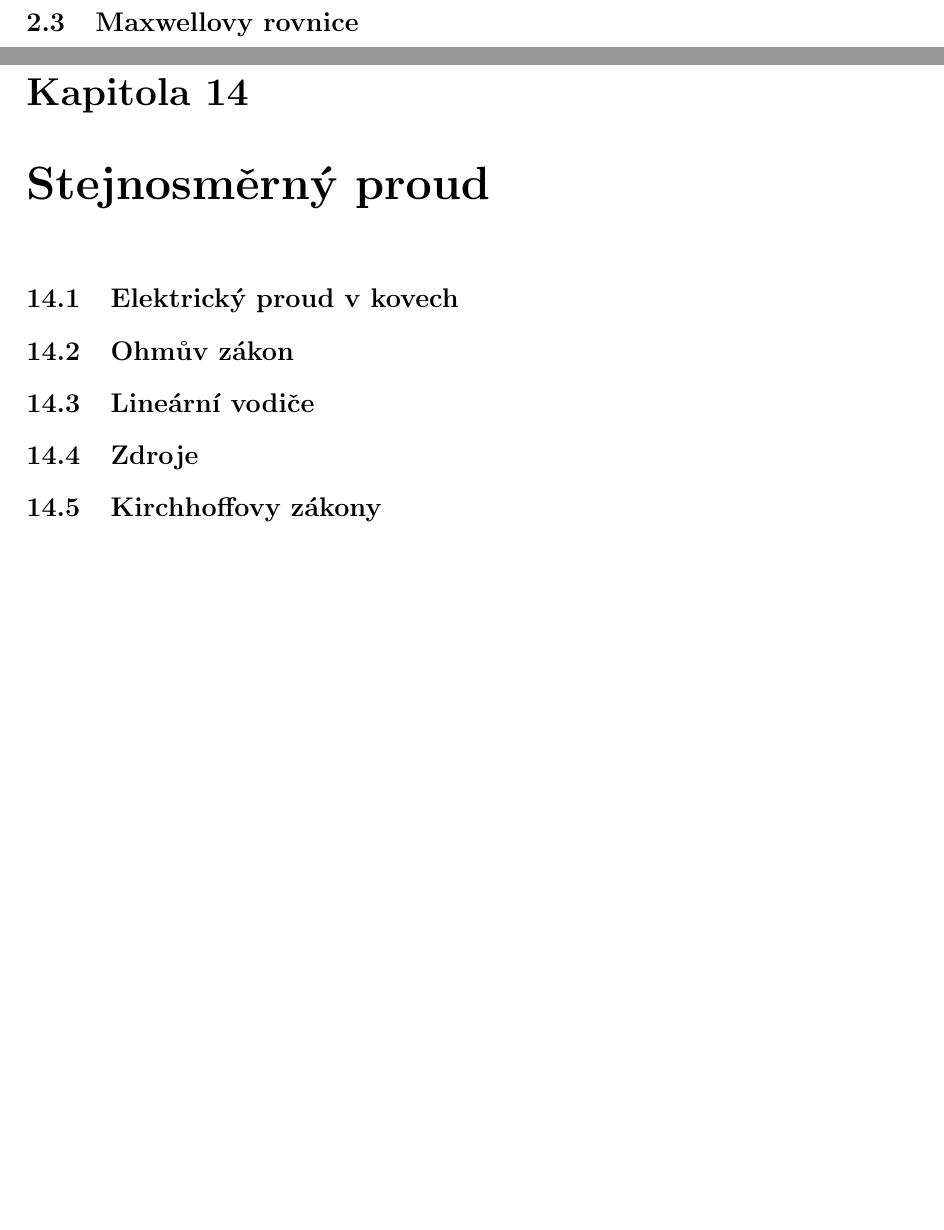
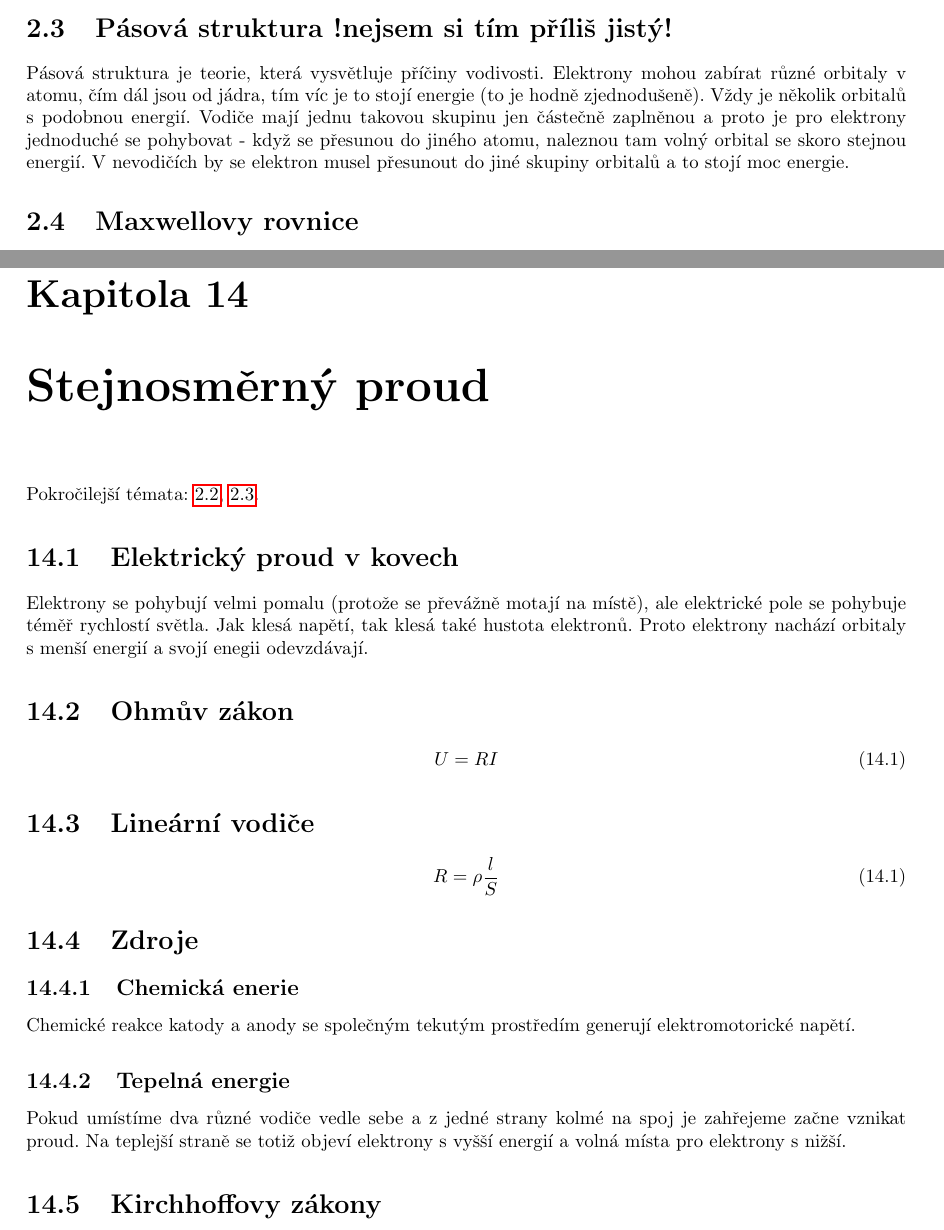
Before and after one commit to suchanekj/Fyzika, a LaTeX book (Fyzika.tex): two parts of pages 16 and 51 of 73, joined at a grey line, cut at the place of the change, the shorter picture padded with empty space. Compiled offline with pdfLaTeX.

Commit message:
otazka 14

```diff
--- a/Fyzika.tex
+++ b/Fyzika.tex
@@ -103,5 +108,7 @@ Představíme si, že na každé hraně je jednotkový rezistor. Všimneme si,
 \subsection{Literatura}
 Podrobně s důkazy to můžete nalézt v této knize \\ \url{https://rajsain.files.wordpress.com/2013/11/randomized-algorithms-motwani-and-raghavan.pdf}
+\section{Pásová struktura !nejsem si tím příliš jistý!}\label{sec:band}
+Pásová struktura je teorie, která vysvětluje příčiny vodivosti. Elektrony mohou zabírat různé orbitaly v atomu, čím dál jsou od jádra, tím víc je to stojí energie (to je hodně zjednodušeně). Vždy je několik orbitalů s podobnou energií. Vodiče mají jednu takovou skupinu jen částečně zaplněnou a proto je pro elektrony jednoduché se pohybovat - když se přesunou do jiného atomu, naleznou tam volný orbital se skoro stejnou energií. V nevodičích by se elektron musel přesunout do jiné skupiny orbitalů a to stojí moc energie.
 \section{Maxwellovy rovnice}
 \subsection{1}
 \chapter{Vesmír}
@@ -362,8 +369,20 @@ Páka, nakloněná rovina
 \section{Vysvětlení PN přechodu}
 \section{Polovodičové součástky}
 \chapter{Stejnosměrný proud}
+Pokročilejší témata: \ref{sec:random}, \ref{sec:band}.
 \section{Elektrický proud v kovech}
+Elektrony se pohybují velmi pomalu (protože se převážně motají na místě), ale elektrické pole se pohybuje téměř rychlostí světla. Jak klesá napětí, tak klesá také hustota elektronů. Proto elektrony nachází orbitaly s menší energií a svojí enegii odevzdávají.
 \section{Ohmův zákon}
+\begin{equation}
+U = RI
+\end{equation}
 \section{Lineární vodiče}
+\begin{equation}
+R = \rho \frac{l}{S}
+\end{equation}
 \section{Zdroje}
+\subsection{Chemická enerie}
+Chemické reakce katody a anody se společným tekutým prostředím generují elektromotorické napětí.
+\subsection{Tepelná energie}
+Pokud umístíme dva různé vodiče vedle sebe a z jedné strany kolmé na spoj je zahřejeme začne vznikat proud. Na teplejší straně se totiž objeví elektrony s vyšší energií a volná místa pro elektrony s nižší.
 \section{Kirchhoffovy zákony}
```
Also changed, not shown: Fyzika.pdf, Fyzika.tex (32 more changed lines).
